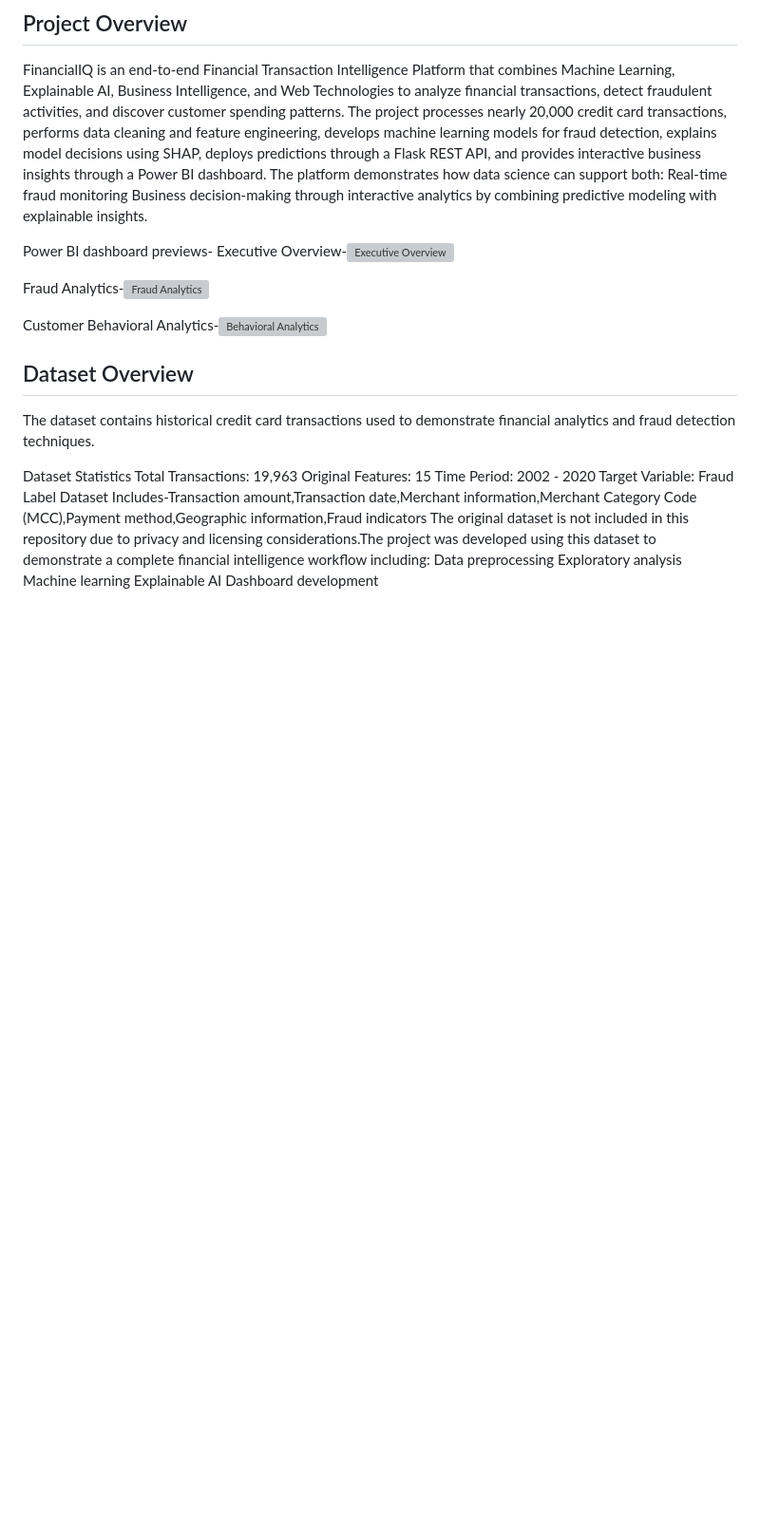
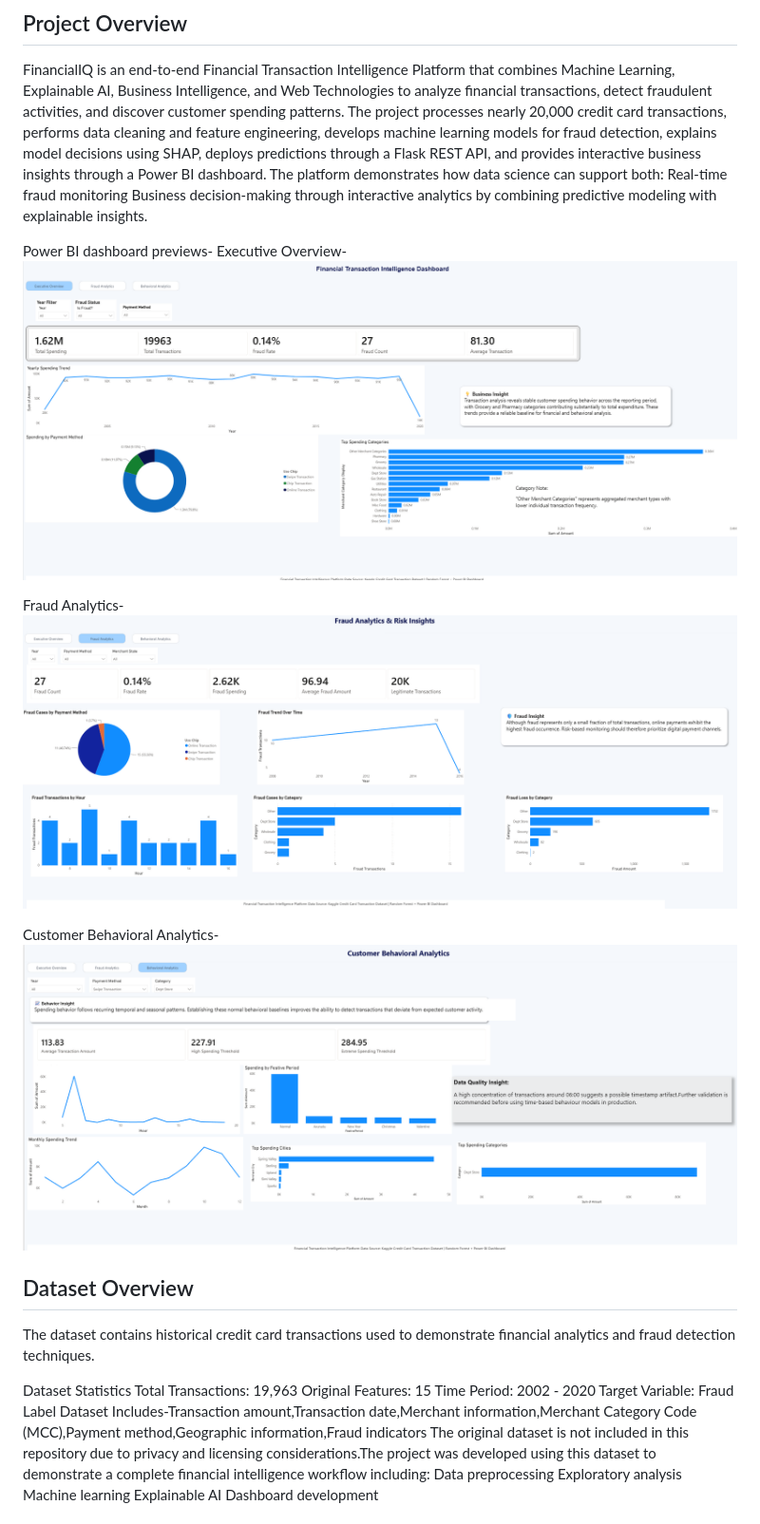
Before and after one commit to anjalisiriwardana396-ship-it/Financial-Transaction-Intelligence-Platform, a Markdown page: README.md, the part around the change. Shown at 95% size. Drawn GitHub-style; blank space fills up the shorter version; grey boxes are pictures that could not be loaded.

Commit message:
Fix image paths in README for Power BI dashboard
Updated image paths for Power BI dashboard previews in README.

```diff
--- a/README.md
+++ b/README.md
@@ -7,11 +7,11 @@ Real-time fraud monitoring
 Business decision-making through interactive analytics by combining predictive modeling with explainable insights.
 
 Power BI dashboard previews-
-Executive Overview-![Executive Overview](PowerBI_Dashboard/screenshots_PowerBI/Executive_Overview.png.png)
+Executive Overview-![Executive Overview](PowerBI_Dashboard/Executive_Overview.png)
 
-Fraud Analytics-![Fraud Analytics](PowerBI_Dashboard/screenshots_PowerBI/Fraud_Analytics.png)
+Fraud Analytics-![Fraud Analytics](PowerBI_Dashboard/Fraud_Analytics.png)
 
-Customer Behavioral Analytics-![Behavioral Analytics](PowerBI_Dashboard/screenshots_PowerBI/Behavioral_Analytics.png)
+Customer Behavioral Analytics-![Behavioral Analytics](PowerBI_Dashboard/Behavioral_Analytics.png)
 
 
 ## Dataset Overview
```
